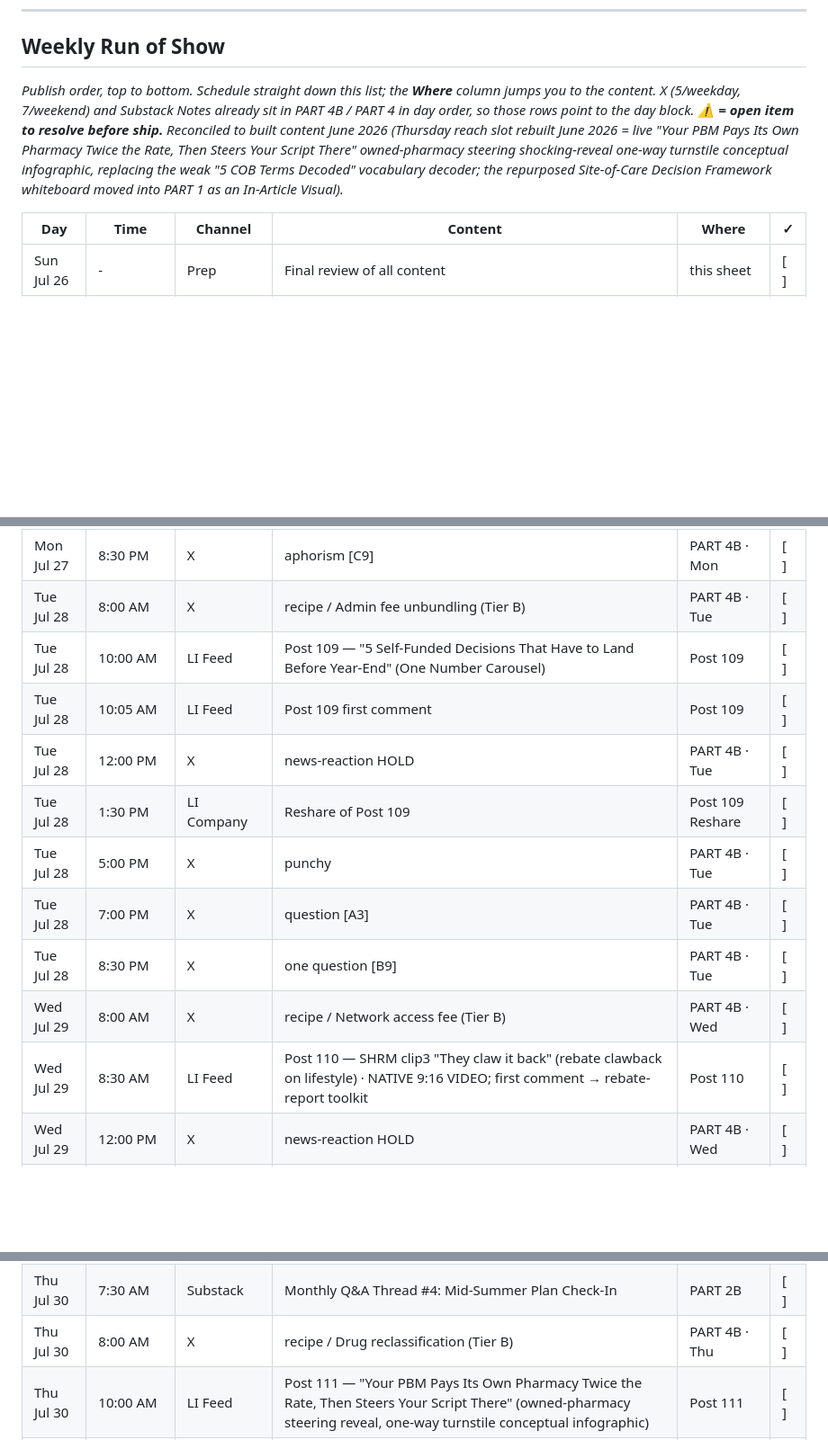
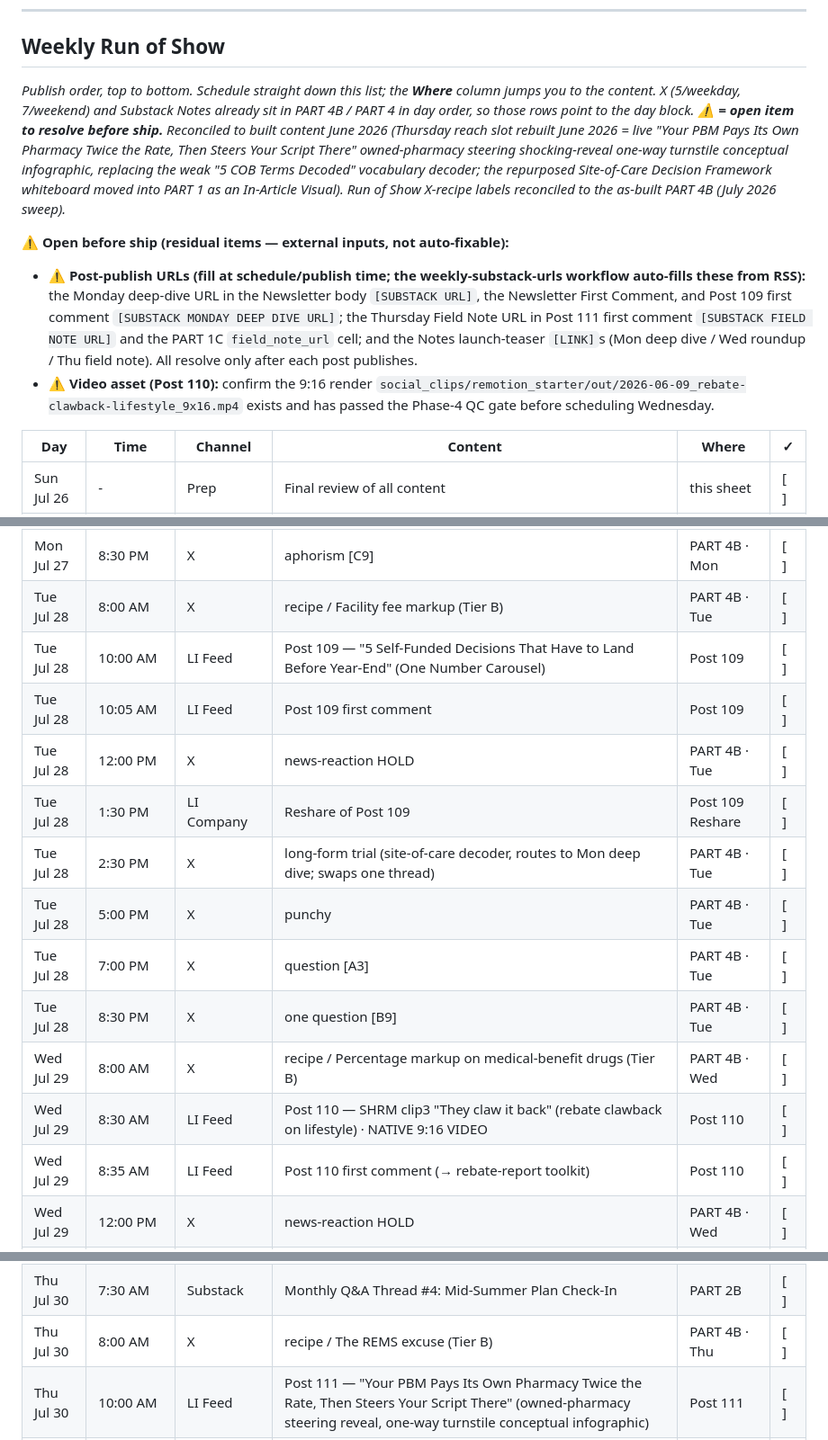
Before and after one commit to crispjb-ui/pbs-content, a Markdown page: newsletters/week_30_site_of_care.md, 3 parts joined by grey strips. Shown at 90% size. GitHub-like rendering; blank space fills up the shorter version.

```diff
--- a/newsletters/week_30_site_of_care.md
+++ b/newsletters/week_30_site_of_care.md
@@ -5,7 +5,11 @@
 
 ## Weekly Run of Show
 
-_Publish order, top to bottom. Schedule straight down this list; the **Where** column jumps you to the content. X (5/weekday, 7/weekend) and Substack Notes already sit in PART 4B / PART 4 in day order, so those rows point to the day block. **⚠ = open item to resolve before ship.** Reconciled to built content June 2026 (Thursday reach slot rebuilt June 2026 = live "Your PBM Pays Its Own Pharmacy Twice the Rate, Then Steers Your Script There" owned-pharmacy steering shocking-reveal one-way turnstile conceptual infographic, replacing the weak "5 COB Terms Decoded" vocabulary decoder; the repurposed Site-of-Care Decision Framework whiteboard moved into PART 1 as an In-Article Visual)._
+_Publish order, top to bottom. Schedule straight down this list; the **Where** column jumps you to the content. X (5/weekday, 7/weekend) and Substack Notes already sit in PART 4B / PART 4 in day order, so those rows point to the day block. **⚠ = open item to resolve before ship.** Reconciled to built content June 2026 (Thursday reach slot rebuilt June 2026 = live "Your PBM Pays Its Own Pharmacy Twice the Rate, Then Steers Your Script There" owned-pharmacy steering shocking-reveal one-way turnstile conceptual infographic, replacing the weak "5 COB Terms Decoded" vocabulary decoder; the repurposed Site-of-Care Decision Framework whiteboard moved into PART 1 as an In-Article Visual). Run of Show X-recipe labels reconciled to the as-built PART 4B (July 2026 sweep)._
+
+**⚠ Open before ship (residual items — external inputs, not auto-fixable):**
+- **⚠ Post-publish URLs (fill at schedule/publish time; the weekly-substack-urls workflow auto-fills these from RSS):** the Monday deep-dive URL in the Newsletter body `[SUBSTACK URL]`, the Newsletter First Comment, and Post 109 first comment `[SUBSTACK MONDAY DEEP DIVE URL]`; the Thursday Field Note URL in Post 111 first comment `[SUBSTACK FIELD NOTE URL]` and the PART 1C `field_note_url` cell; and the Notes launch-teaser `[LINK]`s (Mon deep dive / Wed roundup / Thu field note). All resolve only after each post publishes.
+- **⚠ Video asset (Post 110):** confirm the 9:16 render `social_clips/remotion_starter/out/2026-06-09_rebate-clawback-lifestyle_9x16.mp4` exists and has passed the Phase-4 QC gate before scheduling Wednesday.
 
 | Day | Time | Channel | Content | Where | ✓ |
 |-----|------|---------|---------|-------|---|
@@ -18,16 +22,18 @@ _Publish order, top to bottom. Schedule straight down this list; the **Where** c
 | Mon Jul 27 | Evening | Notes | Note #1 launch teaser | PART 4 · Mon | [ ] |
 | Mon Jul 27 | 7:00 PM | X | question [A2] | PART 4B · Mon | [ ] |
 | Mon Jul 27 | 8:30 PM | X | aphorism [C9] | PART 4B · Mon | [ ] |
-| Tue Jul 28 | 8:00 AM | X | recipe / Admin fee unbundling (Tier B) | PART 4B · Tue | [ ] |
+| Tue Jul 28 | 8:00 AM | X | recipe / Facility fee markup (Tier B) | PART 4B · Tue | [ ] |
 | Tue Jul 28 | 10:00 AM | LI Feed | Post 109 — "5 Self-Funded Decisions That Have to Land Before Year-End" (One Number Carousel) | Post 109 | [ ] |
 | Tue Jul 28 | 10:05 AM | LI Feed | Post 109 first comment | Post 109 | [ ] |
 | Tue Jul 28 | 12:00 PM | X | news-reaction HOLD | PART 4B · Tue | [ ] |
 | Tue Jul 28 | 1:30 PM | LI Company | Reshare of Post 109 | Post 109 Reshare | [ ] |
+| Tue Jul 28 | 2:30 PM | X | long-form trial (site-of-care decoder, routes to Mon deep dive; swaps one thread) | PART 4B · Tue | [ ] |
 | Tue Jul 28 | 5:00 PM | X | punchy | PART 4B · Tue | [ ] |
 | Tue Jul 28 | 7:00 PM | X | question [A3] | PART 4B · Tue | [ ] |
 | Tue Jul 28 | 8:30 PM | X | one question [B9] | PART 4B · Tue | [ ] |
-| Wed Jul 29 | 8:00 AM | X | recipe / Network access fee (Tier B) | PART 4B · Wed | [ ] |
-| Wed Jul 29 | 8:30 AM | LI Feed | Post 110 — SHRM clip3 "They claw it back" (rebate clawback on lifestyle) · NATIVE 9:16 VIDEO; first comment → rebate-report toolkit | Post 110 | [ ] |
+| Wed Jul 29 | 8:00 AM | X | recipe / Percentage markup on medical-benefit drugs (Tier B) | PART 4B · Wed | [ ] |
+| Wed Jul 29 | 8:30 AM | LI Feed | Post 110 — SHRM clip3 "They claw it back" (rebate clawback on lifestyle) · NATIVE 9:16 VIDEO | Post 110 | [ ] |
+| Wed Jul 29 | 8:35 AM | LI Feed | Post 110 first comment (→ rebate-report toolkit) | Post 110 | [ ] |
 | Wed Jul 29 | 12:00 PM | X | news-reaction HOLD | PART 4B · Wed | [ ] |
 | Wed Jul 29 | Afternoon | Notes | Note #2 pull-quote | PART 4 · Wed | [ ] |
 | Wed Jul 29 | 5:00 PM | X | punchy | PART 4B · Wed | [ ] |
@@ -35,7 +41,7 @@ _Publish order, top to bottom. Schedule straight down this list; the **Where** c
 | Wed Jul 29 | 8:30 PM | X | aphorism [C10] | PART 4B · Wed | [ ] |
 | Thu Jul 30 | 7:30 AM | Substack | Field Note: "Where Does Your Specialty Script Actually Get Filled?" | PART 1B | [ ] |
 | Thu Jul 30 | 7:30 AM | Substack | Monthly Q&A Thread #4: Mid-Summer Plan Check-In | PART 2B | [ ] |
-| Thu Jul 30 | 8:00 AM | X | recipe / Drug reclassification (Tier B) | PART 4B · Thu | [ ] |
+| Thu Jul 30 | 8:00 AM | X | recipe / The REMS excuse (Tier B) | PART 4B · Thu | [ ] |
 | Thu Jul 30 | 10:00 AM | LI Feed | Post 111 — "Your PBM Pays Its Own Pharmacy Twice the Rate, Then Steers Your Script There" (owned-pharmacy steering reveal, one-way turnstile conceptual infographic) | Post 111 | [ ] |
 | Thu Jul 30 | 10:05 AM | LI Feed | Post 111 first comment | Post 111 | [ ] |
 | Thu Jul 30 | 12:00 PM | X | news-reaction HOLD | PART 4B · Thu | [ ] |
```
Also changed, not shown: other parts of newsletters/week_30_site_of_care.md (+7 -5 lines).
